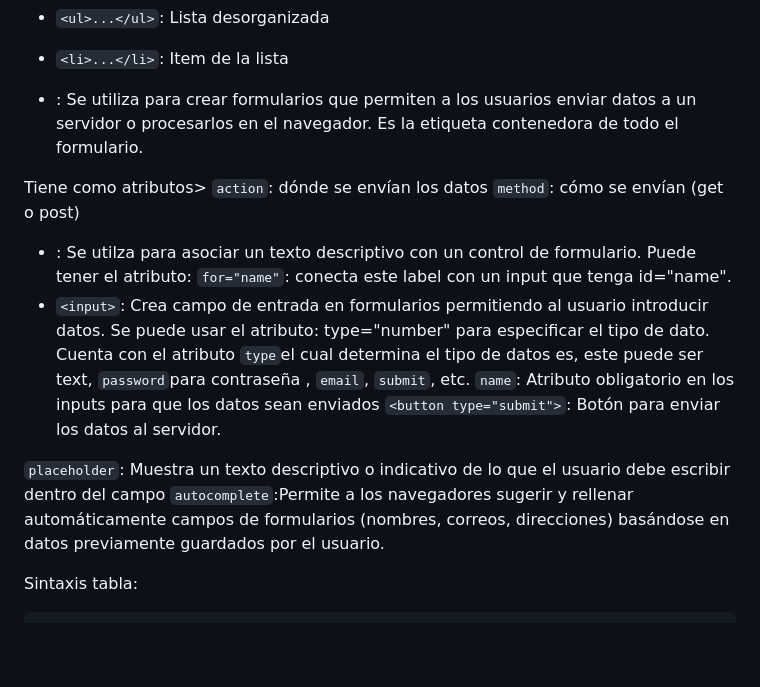
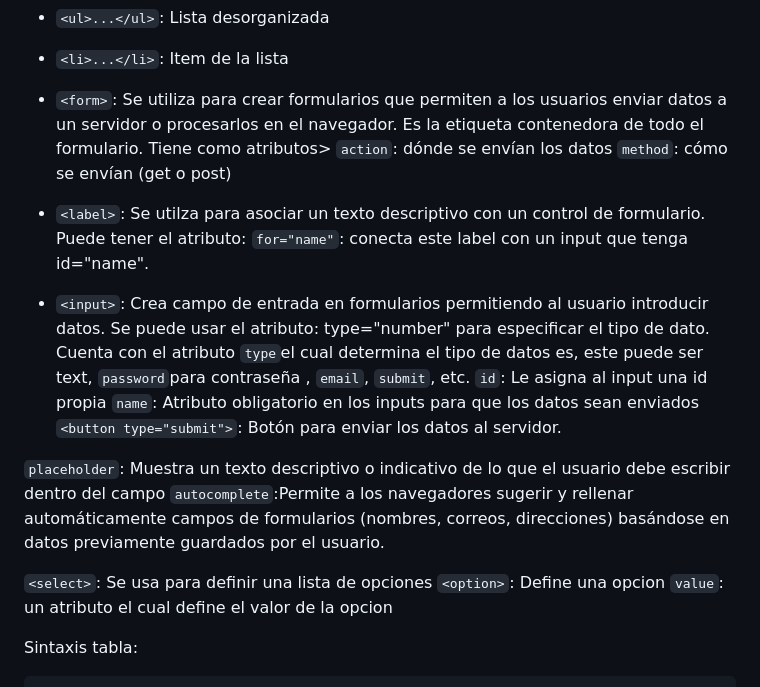
Before and after one commit to Nahiara-Gomez/Trabajo-Elvis-Tek, a Markdown page: etiquetas.md, the part around the change. Rendered like a GitHub page; blank space fills up the shorter version.

Commit message:
Se agregaron las etiquetas utilizadas en Contacto.html

````diff
--- a/etiquetas.md
+++ b/etiquetas.md
@@ -85,20 +85,25 @@ Se usa para citar un bloque de texto
 
 - `<li>...</li>`: Item de la lista
 
-- <form>: Se utiliza para crear formularios que permiten a los usuarios enviar datos a un servidor o procesarlos en el navegador. Es la etiqueta contenedora de todo el formulario.
+- `<form>`: Se utiliza para crear formularios que permiten a los usuarios enviar datos a un servidor o procesarlos en el navegador. Es la etiqueta contenedora de todo el formulario.
 Tiene como atributos>
 `action`: dónde se envían los datos
 `method`: cómo se envían (get o post)
-- <label>: Se utilza para asociar un texto descriptivo con un control de formulario.
+- `<label>`: Se utilza para asociar un texto descriptivo con un control de formulario.
 Puede tener el atributo:
 `for="name"`: conecta este label con un input que tenga id="name".
 - `<input>`: Crea campo de entrada en formularios permitiendo al usuario introducir datos. Se puede usar el atributo: type="number" para especificar el tipo de dato.
 Cuenta con el atributo `type`el cual determina el tipo de datos es, este puede ser text, `password`para contraseña , `email`, `submit`, etc.
+`id`: Le asigna al input una id propia
 `name`: Atributo obligatorio en los inputs para que los datos sean enviados
 `<button type="submit">`: Botón para enviar los datos al servidor.
 
 `placeholder`: Muestra un texto descriptivo o indicativo de lo que el usuario debe escribir dentro del campo
 `autocomplete`:Permite a los navegadores sugerir y rellenar automáticamente campos de formularios (nombres, correos, direcciones) basándose en datos previamente guardados por el usuario.
+
+`<select>`: Se usa para definir una lista de opciones
+`<option>`: Define una opcion
+`value`: un atributo el cual define el valor de la opcion
 
 Sintaxis tabla:
 ```
````
